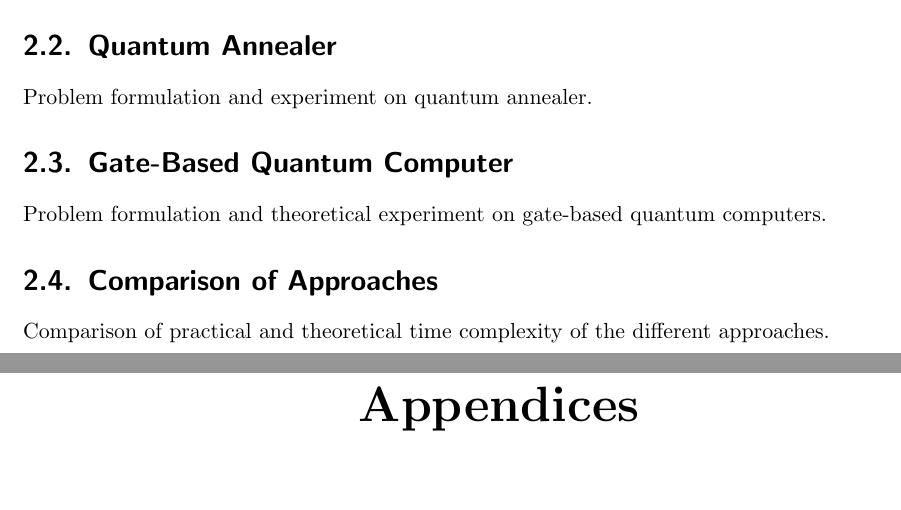
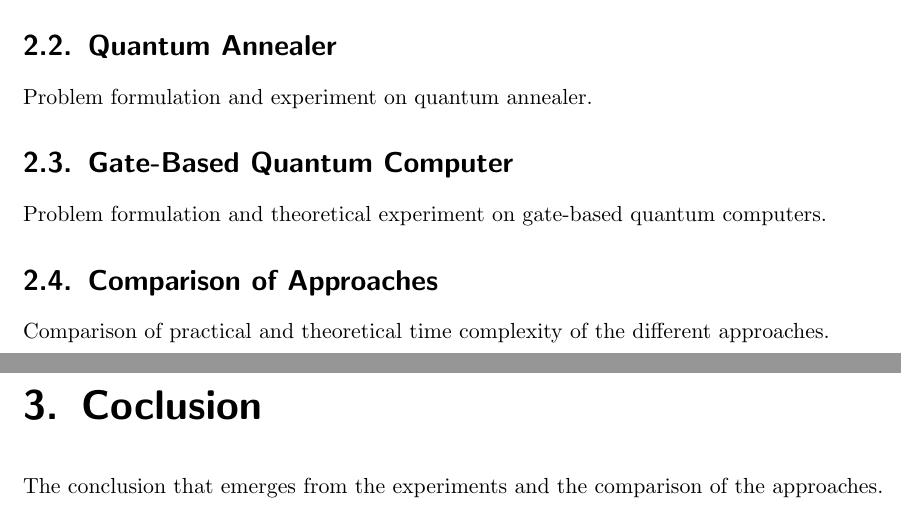
Before and after one commit to cloudsftp/BachelorThesis, a LaTeX document (Paper/main.tex, which reads Paper/Section/Coclusion/conclusion.tex): two parts of pages 5 and 6 of 8 before the commit and two parts of pages 5 and 6 of 9 after it, joined at a grey line, cut so that both start at the same text, the shorter picture padded with empty space. Compiled offline with pdfLaTeX.

Commit message:
structure | closes #14 | add conclusion

```diff
--- /dev/null
+++ b/Paper/Section/Coclusion/conclusion.tex
@@ -0,0 +1,3 @@
+\chapter{Coclusion}
+
+The conclusion that emerges from the experiments and the comparison of the approaches.
--- a/Paper/main.tex
+++ b/Paper/main.tex
@@ -12,6 +12,7 @@
 
   \input{Section/Intro/intro}
   \input{Section/Optimization/approaches}
+  \input{Section/Coclusion/conclusion}
 
   \input{Appendix/appendix}
 
```
